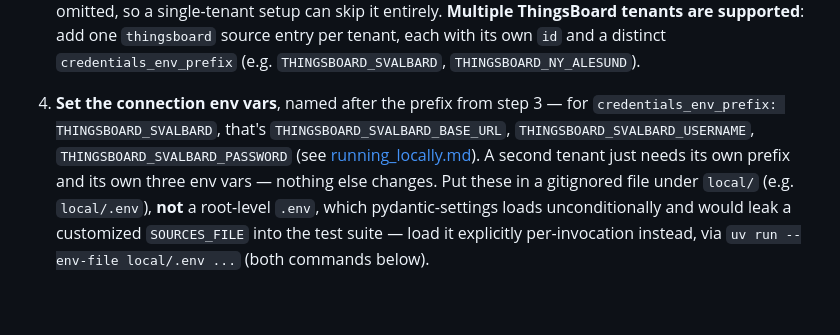
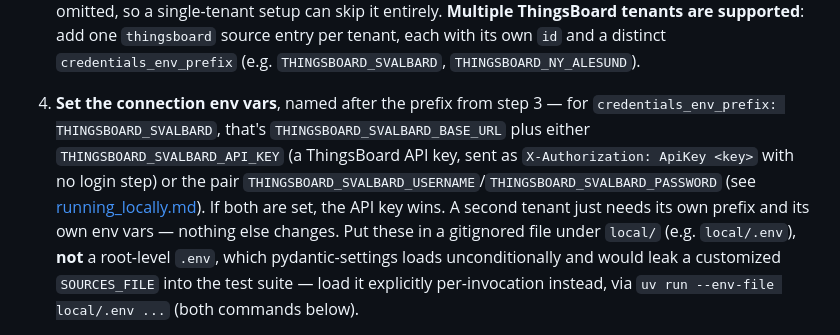
Before and after one commit to LouisPauchet/open-csi-publisher, a Markdown page: docs/adding_a_dataset.md, the part around the change. GitHub-like rendering; blank space fills up the shorter version.

Commit message:
docs: document ThingsBoard API key as an alternative credential
Cover {prefix}_API_KEY across adding_a_dataset.md, config_format.md,
and running_locally.md, noting it takes precedence over
username/password when both are set.

```diff
--- a/docs/adding_a_dataset.md
+++ b/docs/adding_a_dataset.md
@@ -113,10 +113,13 @@ There's no CLI support for this source type yet (`open-csi-config` stays LoggerN
    `thingsboard` source entry per tenant, each with its own `id` and a distinct
    `credentials_env_prefix` (e.g. `THINGSBOARD_SVALBARD`, `THINGSBOARD_NY_ALESUND`).
 4. **Set the connection env vars**, named after the prefix from step 3 — for
-   `credentials_env_prefix: THINGSBOARD_SVALBARD`, that's `THINGSBOARD_SVALBARD_BASE_URL`,
-   `THINGSBOARD_SVALBARD_USERNAME`, `THINGSBOARD_SVALBARD_PASSWORD` (see
-   [running_locally.md](running_locally.md)). A second tenant just needs its own prefix
-   and its own three env vars — nothing else changes. Put these in a gitignored file
+   `credentials_env_prefix: THINGSBOARD_SVALBARD`, that's `THINGSBOARD_SVALBARD_BASE_URL`
+   plus either `THINGSBOARD_SVALBARD_API_KEY` (a ThingsBoard API key, sent as
+   `X-Authorization: ApiKey <key>` with no login step) or the pair
+   `THINGSBOARD_SVALBARD_USERNAME`/`THINGSBOARD_SVALBARD_PASSWORD` (see
+   [running_locally.md](running_locally.md)). If both are set, the API key wins. A second
+   tenant just needs its own prefix and its own env vars — nothing else changes. Put these
+   in a gitignored file
    under `local/` (e.g. `local/.env`), **not** a root-level `.env`, which
    pydantic-settings loads unconditionally and would leak a customized `SOURCES_FILE`
    into the test suite — load it explicitly per-invocation instead, via
```
Also changed, not shown: docs/config_format.md (+3 -0 lines), docs/running_locally.md (+1 -1 lines).
